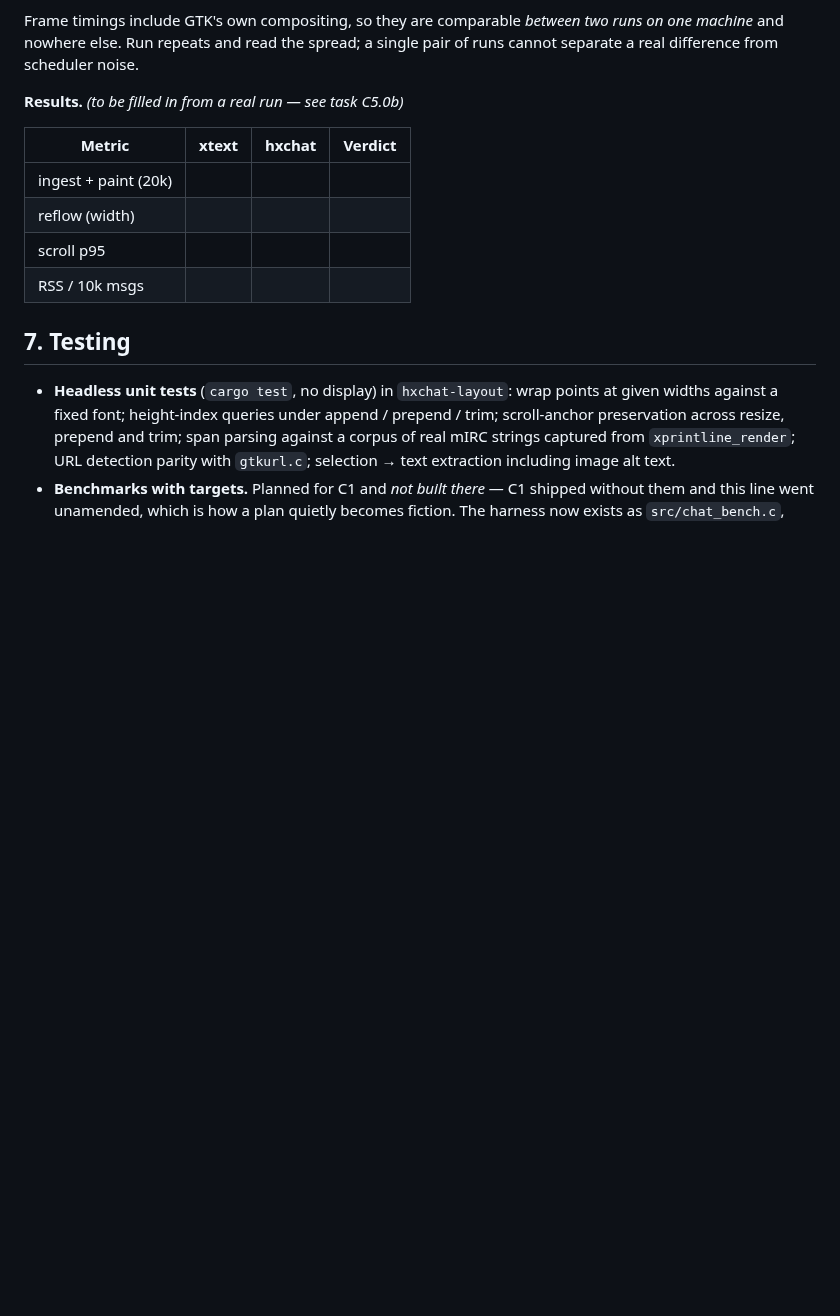
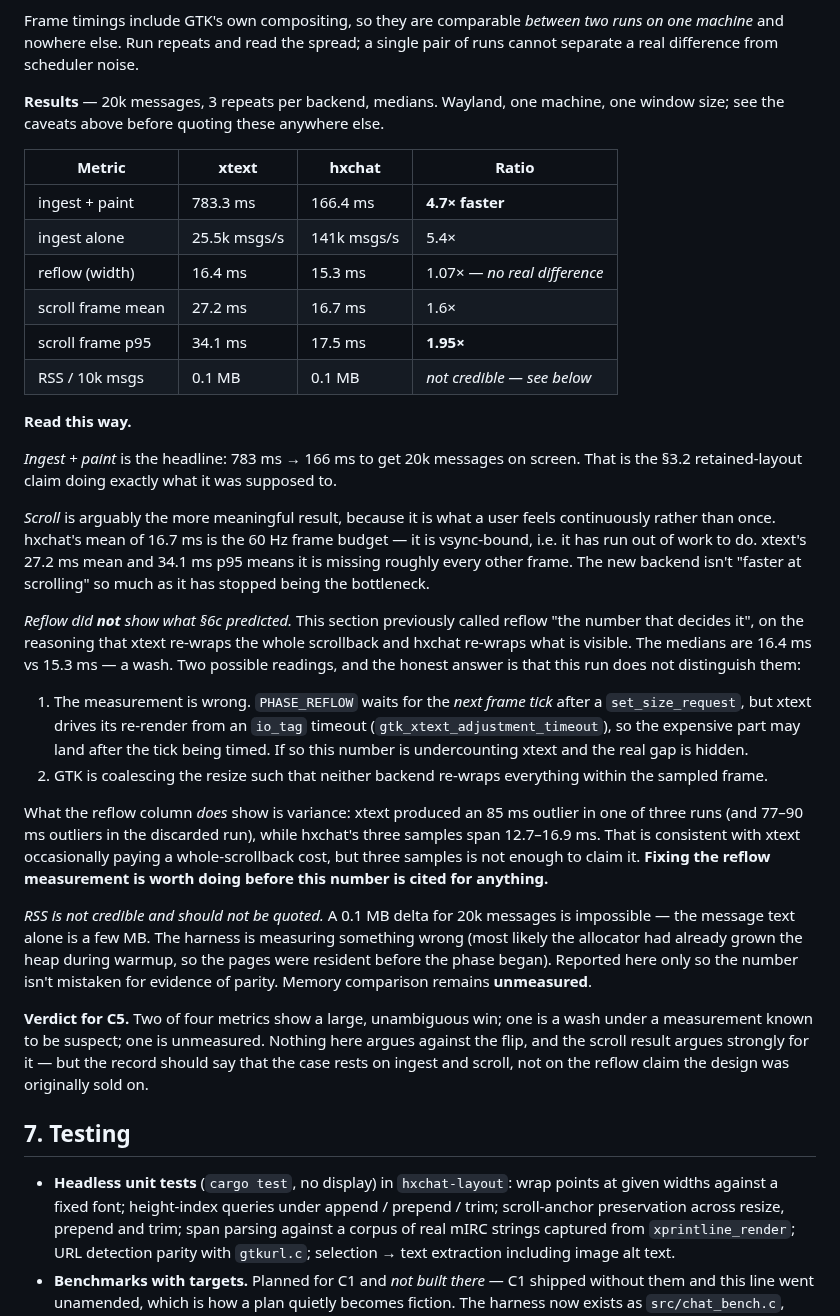
Before and after one commit to mishan/gtkhx, a Markdown page: docs/chat-view-scoping.md, the part around the change. GitHub-like rendering; blank space fills up the shorter version.

Commit message:
docs: record the chat-view A/B benchmark results
20k messages, 3 repeats per backend, medians:

  ingest + paint    783.3 ms -> 166.4 ms   4.7x
  scroll mean        27.2 ms ->  16.7 ms   1.6x
  scroll p95         34.1 ms ->  17.5 ms   1.95x
  reflow (width)     16.4 ms ->  15.3 ms   1.07x  (no real difference)
  RSS                                       not credible

Scroll is the result that matters most: hxchat's 16.7 ms mean is the
60 Hz frame budget, so it is vsync-bound and has run out of work; xtext
at 27.2 ms mean / 34.1 ms p95 is missing roughly every other frame.

Reflow did not show what this doc predicted. It called reflow "the number
that decides it" on the strength of the O(visible) claim, and the medians
are a wash. Either PHASE_REFLOW is mismeasuring xtext — it waits for the
next frame tick, but xtext re-renders off an io_tag timeout, so the
expensive part may land after the sample — or GTK is coalescing the
resize. Three samples cannot distinguish those, and the doc now says so
rather than quietly dropping the prediction.

RSS is reported as not credible rather than as parity: a 0.1 MB delta for
20k messages is impossible, so memory is unmeasured, not equal.

The case for C5 rests on ingest and scroll. Recorded that way.

```diff
--- a/docs/chat-view-scoping.md
+++ b/docs/chat-view-scoping.md
@@ -829,14 +829,65 @@ Frame timings include GTK's own compositing, so they are comparable
 the spread; a single pair of runs cannot separate a real difference from
 scheduler noise.
 
-**Results.** _(to be filled in from a real run — see task C5.0b)_
+**Results** — 20k messages, 3 repeats per backend, medians. Wayland,
+one machine, one window size; see the caveats above before quoting these
+anywhere else.
 
-| Metric | xtext | hxchat | Verdict |
+| Metric | xtext | hxchat | Ratio |
 |---|---|---|---|
-| ingest + paint (20k) | | | |
-| reflow (width) | | | |
-| scroll p95 | | | |
-| RSS / 10k msgs | | | |
+| ingest + paint | 783.3 ms | 166.4 ms | **4.7× faster** |
+| ingest alone | 25.5k msgs/s | 141k msgs/s | 5.4× |
+| reflow (width) | 16.4 ms | 15.3 ms | 1.07× — *no real difference* |
+| scroll frame mean | 27.2 ms | 16.7 ms | 1.6× |
+| scroll frame p95 | 34.1 ms | 17.5 ms | **1.95×** |
+| RSS / 10k msgs | 0.1 MB | 0.1 MB | *not credible — see below* |
+
+**Read this way.**
+
+*Ingest + paint* is the headline: 783 ms → 166 ms to get 20k messages on
+screen. That is the §3.2 retained-layout claim doing exactly what it was
+supposed to.
+
+*Scroll* is arguably the more meaningful result, because it is what a
+user feels continuously rather than once. hxchat's mean of 16.7 ms is the
+60 Hz frame budget — it is vsync-bound, i.e. it has run out of work to
+do. xtext's 27.2 ms mean and 34.1 ms p95 means it is missing roughly
+every other frame. The new backend isn't "faster at scrolling" so much as
+it has stopped being the bottleneck.
+
+*Reflow did **not** show what §6c predicted.* This section previously
+called reflow "the number that decides it", on the reasoning that xtext
+re-wraps the whole scrollback and hxchat re-wraps what is visible. The
+medians are 16.4 ms vs 15.3 ms — a wash. Two possible readings, and the
+honest answer is that this run does not distinguish them:
+
+1. The measurement is wrong. `PHASE_REFLOW` waits for the *next frame
+   tick* after a `set_size_request`, but xtext drives its re-render from
+   an `io_tag` timeout (`gtk_xtext_adjustment_timeout`), so the expensive
+   part may land after the tick being timed. If so this number is
+   undercounting xtext and the real gap is hidden.
+2. GTK is coalescing the resize such that neither backend re-wraps
+   everything within the sampled frame.
+
+What the reflow column *does* show is variance: xtext produced an 85 ms
+outlier in one of three runs (and 77–90 ms outliers in the discarded
+run), while hxchat's three samples span 12.7–16.9 ms. That is consistent
+with xtext occasionally paying a whole-scrollback cost, but three samples
+is not enough to claim it. **Fixing the reflow measurement is worth doing
+before this number is cited for anything.**
+
+*RSS is not credible and should not be quoted.* A 0.1 MB delta for 20k
+messages is impossible — the message text alone is a few MB. The harness
+is measuring something wrong (most likely the allocator had already grown
+the heap during warmup, so the pages were resident before the phase
+began). Reported here only so the number isn't mistaken for evidence of
+parity. Memory comparison remains **unmeasured**.
+
+**Verdict for C5.** Two of four metrics show a large, unambiguous win;
+one is a wash under a measurement known to be suspect; one is unmeasured.
+Nothing here argues against the flip, and the scroll result argues
+strongly for it — but the record should say that the case rests on ingest
+and scroll, not on the reflow claim the design was originally sold on.
 
 ## 7. Testing
 
```
